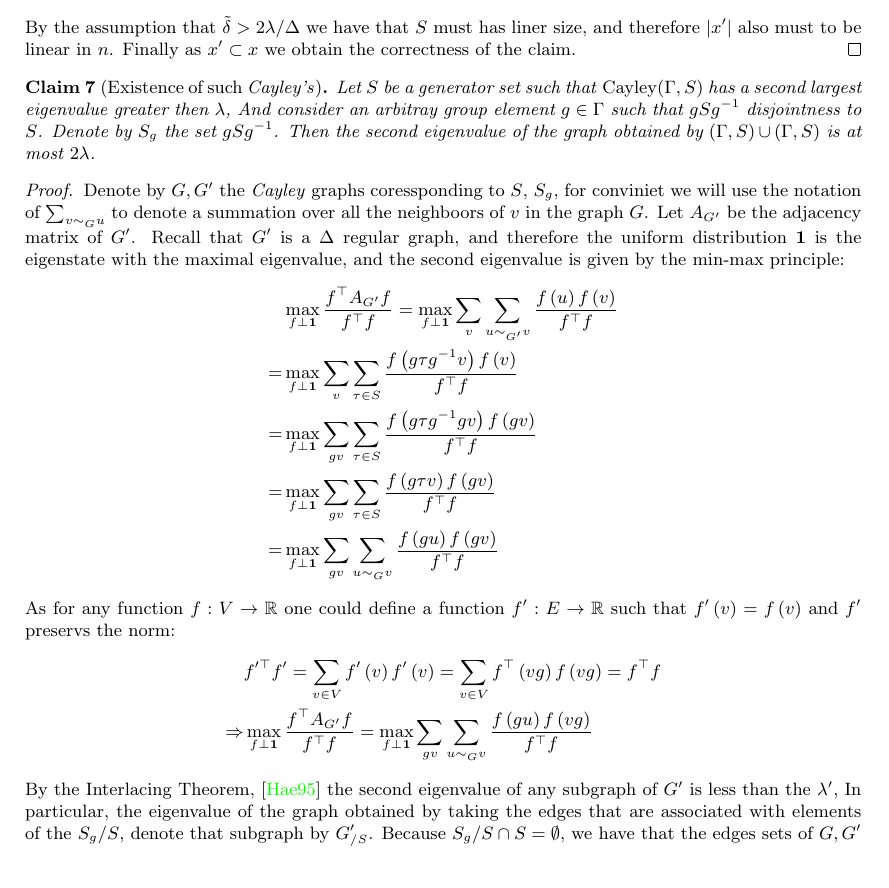
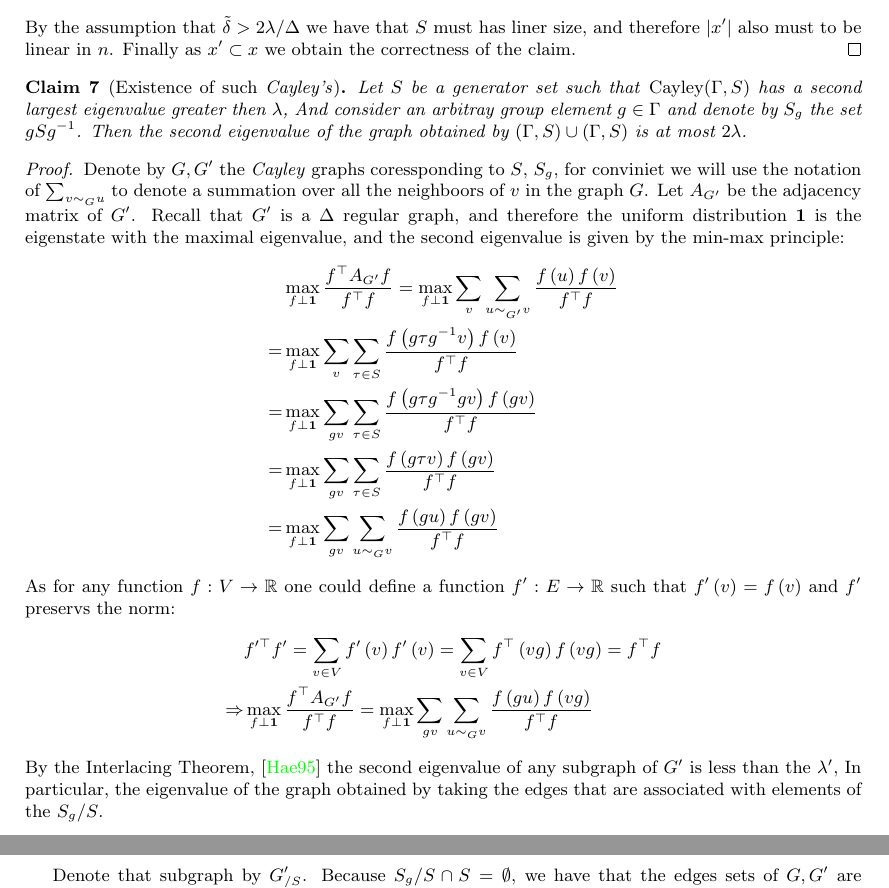
Before and after one commit to dudupo/Academic, a LaTeX paper (projects/NLTES_project/ltc_ldpc/ldpc_ltc.tex, which reads projects/NLTES_project/ltc_ldpc/goodltc.tex): part of page 8 of 11 before the commit and two parts of pages 8 and 9 of 11 after it, the two joined at a grey line, cut so that both start at the same text. Compiled offline with pdfLaTeX.

Commit message:
compiling -Sun Feb  5 03:38:38 PM IST 2023

```diff
--- a/projects/NLTES_project/ltc_ldpc/goodltc.tex
+++ b/projects/NLTES_project/ltc_ldpc/goodltc.tex
@@ -52,7 +52,7 @@
   By the assumption that $\tilde{\delta} > 2\lambda / \Delta $ we have that $S$ must has liner size, and therefore $|x^{\prime}|$ also must to be linear in $n$. Finally as $x^{\prime} \subset x$ we obtain the correctness of the claim.
  \end{proof}
 
-  \begin{claim}[Existence of such \emph{Cayley's}] Let $S$ be a generator set such that \emph{Cayley}$\left( \Gamma , S \right)$ has a second largest eigenvalue greater then $\lambda$, And consider an arbitray group element $g \in \Gamma$ such that $gSg^{-1}$ disjointness to $S$. Denote by $S_{g}$ the set $gSg^{-1}$. Then the second eigenvalue of the graph obtained by $\left( \Gamma, S \right) \cup \left( \Gamma, S \right)$ is at most $2\lambda$. \end{claim}
+  \begin{claim}[Existence of such \emph{Cayley's}] Let $S$ be a generator set such that \emph{Cayley}$\left( \Gamma , S \right)$ has a second largest eigenvalue greater then $\lambda$, And consider an arbitray group element $g \in \Gamma$ and denote by $S_{g}$ the set $gSg^{-1}$. Then the second eigenvalue of the graph obtained by $\left( \Gamma, S \right) \cup \left( \Gamma, S \right)$ is at most $2\lambda$. \end{claim}
   \begin{proof} Denote by $G,G^{\prime}$ the \emph{Cayley} graphs coressponding to $S$, $S_{g}$, for conviniet we will use the notation of $\sum_{v\sim_{G} u}$ to denote a summation over all the neighboors of $v$ in the graph $G$. Let $A_{G^{\prime}}$ be the adjacency matrix of $G^{\prime}$. Recall that $G^{\prime}$ is a  $\Delta$ regular graph, and therefore the uniform distribution $\mathbf{1}$ is the eigenstate with the maximal eigenvalue, and the second eigenvalue is given by the min-max principle:
   \begin{equation*}
     \begin{split}
@@ -68,7 +68,9 @@
      \Rightarrow  &  \max_{f \perp \mathbf{1}} { \frac{f^{\top}A_{G^{\prime}} f  }{ f^{\top}f}} =\max_{f \perp \mathbf{1}} { \sum_{gv}\sum_{ u\sim_{G} v }\frac{f\left( gu \right) f \left( vg \right)  }{ f^{\top}f}}
     \end{split}
   \end{equation*}
-  By the Interlacing Theorem, \cite{HAEMERS1995593} the second eigenvalue of any subgraph of $G^{\prime}$ is less than the $\lambda^{\prime}$, In particular, the eigenvalue of the graph obtained by taking the edges that are associated with elements of the $ S_{g} / S $, denote that subgraph by $G^{\prime}_{ / S}$. Because $S_{g} / S \cap S = \emptyset $, we have that the edges sets of $G, G^{\prime}$ are disjointness sets. Hence the adjacency matrix of the graphs union equals the sum of their adjacency matrices. So in total, we obtain that:
+  By the Interlacing Theorem, \cite{HAEMERS1995593} the second eigenvalue of any subgraph of $G^{\prime}$ is less than the $\lambda^{\prime}$, In particular, the eigenvalue of the graph obtained by taking the edges that are associated with elements of the $ S_{g} / S $.
+
+  Denote that subgraph by $G^{\prime}_{ / S}$. Because $S_{g} / S \cap S = \emptyset $, we have that the edges sets of $G, G^{\prime}$ are disjointness sets. Hence the adjacency matrix of the graphs union equals the sum of their adjacency matrices. So in total, we obtain that:
     \begin{equation*}
     \begin{split}
       \lambda^{\prime} &= \max_{f \perp \mathbf{1}} { \frac{f^{\top} \left( A_{G} + A_{G^{\prime}_{/S}} \right) f  }{ f^{\top}f}} \\
```
Also changed, not shown: projects/pdfs/ldpc_ltc.pdf.
